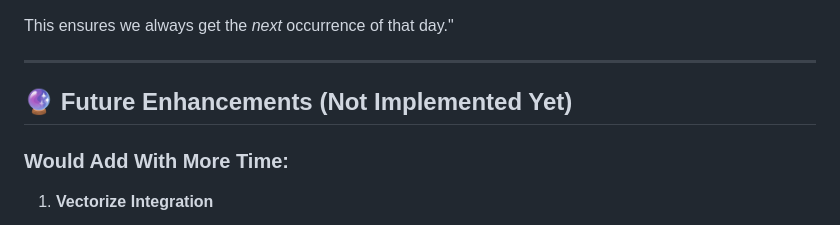
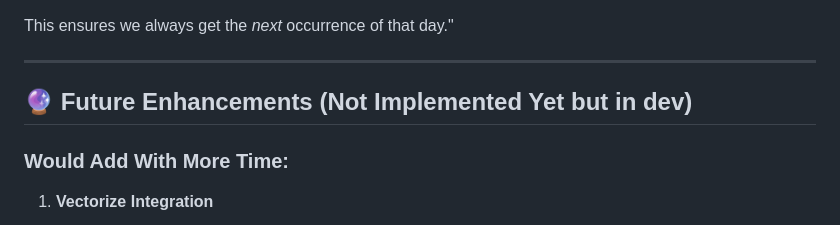
Before and after one commit to Franckgou/cf_ai_task_assistant, a Markdown page: ENHANCEMENTS.md, the part around the change. Drawn GitHub-style.

Commit message:
Update future enhancements section header

```diff
--- a/ENHANCEMENTS.md
+++ b/ENHANCEMENTS.md
@@ -318,7 +318,7 @@ This ensures we always get the *next* occurrence of that day."
 
 ---
 
-## 🔮 Future Enhancements (Not Implemented Yet)
+## 🔮 Future Enhancements (Not Implemented Yet but in dev)
 
 ### Would Add With More Time:
 
```
